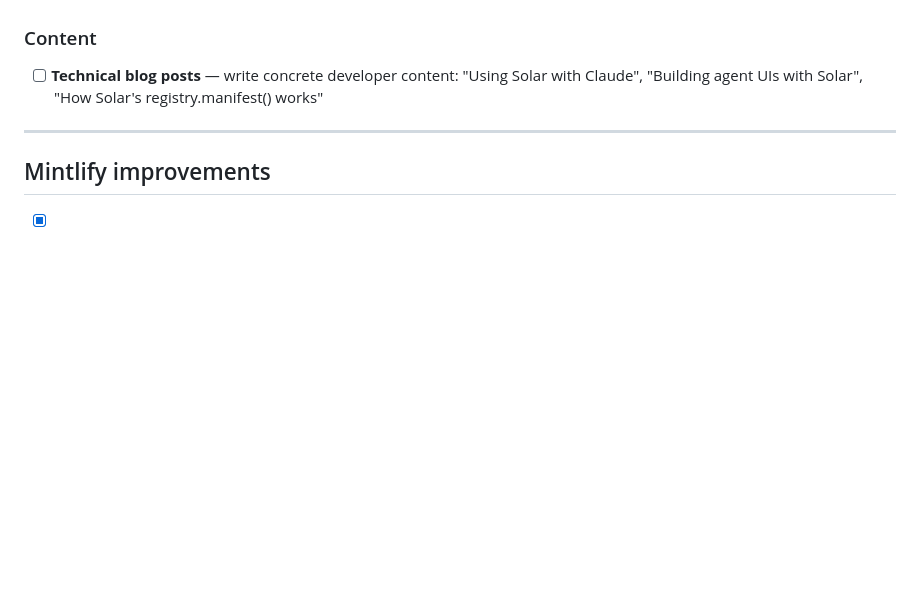
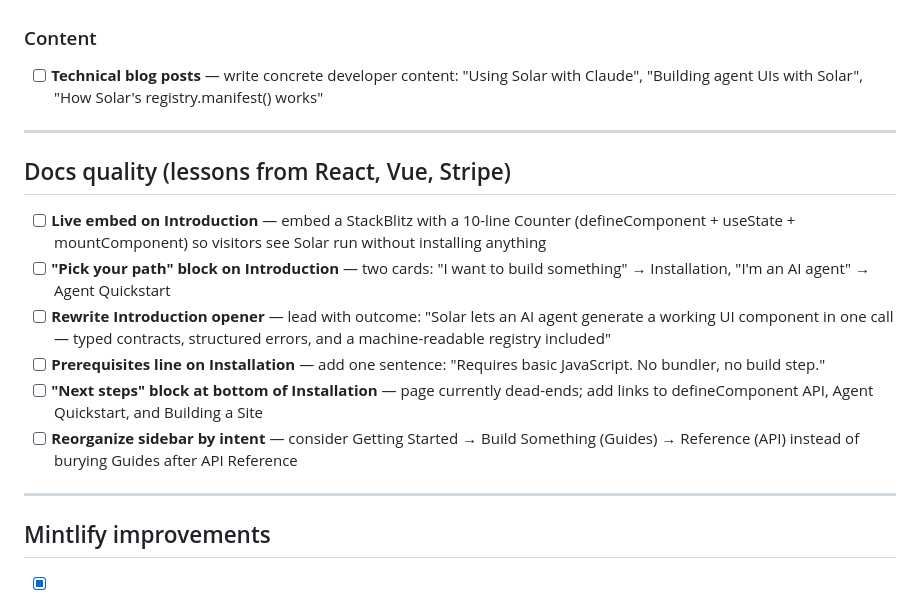
Before and after one commit to Stahlwalker/framework-solar, a Markdown page: docs/todo.md, the part around the change. GitHub-like rendering; blank space fills up the shorter version.

Commit message:
Add docs quality improvements to todo (lessons from React, Vue, Stripe)
Co-Authored-By: Claude Sonnet 4.6 <noreply@anthropic.com>

```diff
--- a/docs/todo.md
+++ b/docs/todo.md
@@ -104,6 +104,17 @@
 
 ---
 
+## Docs quality (lessons from React, Vue, Stripe)
+
+- [ ] **Live embed on Introduction** — embed a StackBlitz with a 10-line Counter (defineComponent + useState + mountComponent) so visitors see Solar run without installing anything
+- [ ] **"Pick your path" block on Introduction** — two cards: "I want to build something" → Installation, "I'm an AI agent" → Agent Quickstart
+- [ ] **Rewrite Introduction opener** — lead with outcome: "Solar lets an AI agent generate a working UI component in one call — typed contracts, structured errors, and a machine-readable registry included"
+- [ ] **Prerequisites line on Installation** — add one sentence: "Requires basic JavaScript. No bundler, no build step."
+- [ ] **"Next steps" block at bottom of Installation** — page currently dead-ends; add links to defineComponent API, Agent Quickstart, and Building a Site
+- [ ] **Reorganize sidebar by intent** — consider Getting Started → Build Something (Guides) → Reference (API) instead of burying Guides after API Reference
+
+---
+
 ## Mintlify improvements
 
 - [x] **`topbarCta`** — add a primary CTA button in the top bar (e.g. "Get Started" linking to installation)
```
